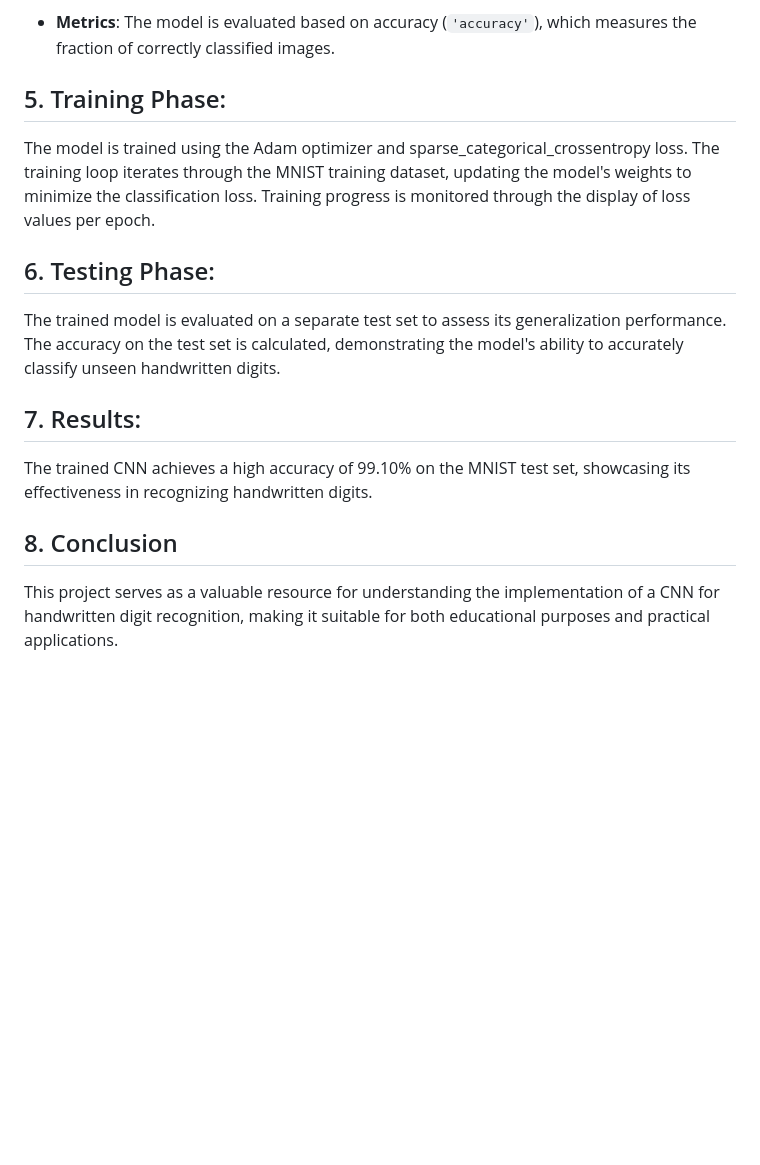
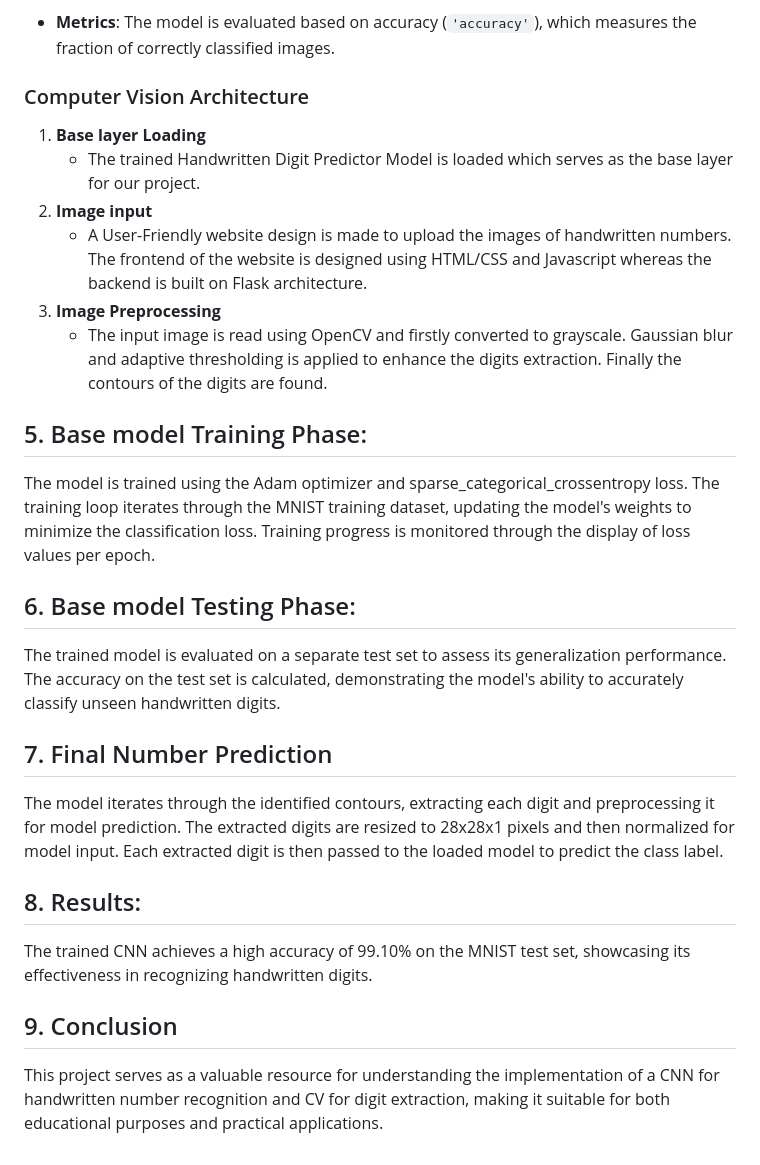
Before and after one commit to Shrey0808/DigitRecognitionSystem, a Markdown page: README.md, the part around one of its changes. Drawn GitHub-style; blank space fills up the shorter version.

```diff
--- a/README.md
+++ b/README.md
@@ -64,15 +73,27 @@ The CNN architecture of this model consists of several layers that are designed
 
 - **Metrics**: The model is evaluated based on accuracy (`'accuracy'`), which measures the fraction of correctly classified images.
 
-## 5. Training Phase:
+### Computer Vision Architecture
+
+1. **Base layer Loading**
+   - The trained Handwritten Digit Predictor Model is loaded which serves as the base layer for our project.
+2. **Image input**
+   - A User-Friendly website design is made to upload the images of handwritten numbers. The frontend of the website is designed using HTML/CSS and Javascript whereas the backend is built on Flask architecture.
+3. **Image Preprocessing**
+   - The input image is read using OpenCV and firstly converted to grayscale. Gaussian blur and adaptive thresholding is applied to enhance the digits extraction. Finally the contours of the digits are found.
+
+
+## 5. Base model Training Phase:
 The model is trained using the Adam optimizer and sparse_categorical_crossentropy loss. The training loop iterates through the MNIST training dataset, updating the model's weights to minimize the classification loss. Training progress is monitored through the display of loss values per epoch.
 
-## 6. Testing Phase:
+## 6. Base model Testing Phase:
 The trained model is evaluated on a separate test set to assess its generalization performance. The accuracy on the test set is calculated, demonstrating the model's ability to accurately classify unseen handwritten digits.
 
-## 7. Results:
+## 7. Final Number Prediction
+The model iterates through the identified contours, extracting each digit and preprocessing it for model prediction. The extracted digits are resized to 28x28x1 pixels and then normalized for model input. Each extracted digit is then passed to the loaded model to predict the class label.
+
+## 8. Results:
 The trained CNN achieves a high accuracy of 99.10% on the MNIST test set, showcasing its effectiveness in recognizing handwritten digits.
 
-
-## 8. Conclusion
-This project serves as a valuable resource for understanding the implementation of a CNN for handwritten digit recognition, making it suitable for both educational purposes and practical applications.
+## 9. Conclusion
+This project serves as a valuable resource for understanding the implementation of a CNN for handwritten number recognition and CV for digit extraction, making it suitable for both educational purposes and practical applications.
```
Also changed, not shown: other parts of README.md (+16 -7 lines).
